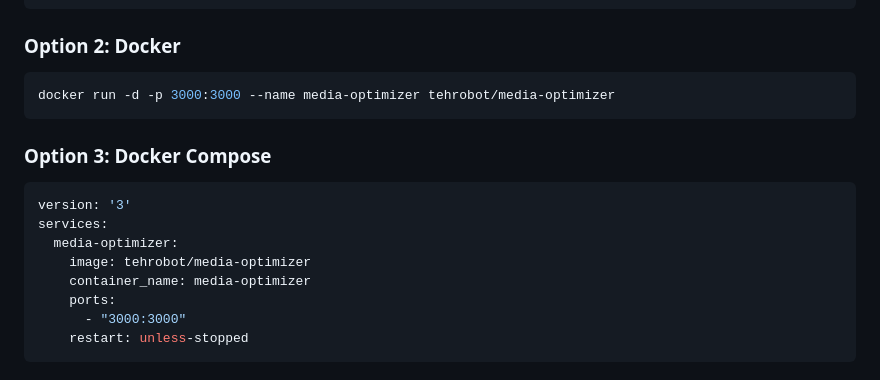
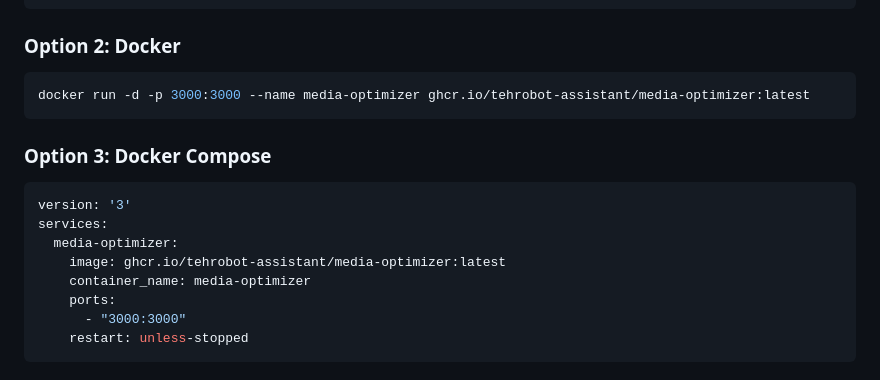
Before and after one commit to TehRobot-Assistant/media-optimizer, a Markdown page: README.md, the part around one of its changes. Rendered like a GitHub page.

````diff
--- a/README.md
+++ b/README.md
@@ -47,7 +48,7 @@ npm start
 ### Option 2: Docker
 
 ```bash
-docker run -d -p 3000:3000 --name media-optimizer tehrobot/media-optimizer
+docker run -d -p 3000:3000 --name media-optimizer ghcr.io/tehrobot-assistant/media-optimizer:latest
 ```
 
 ### Option 3: Docker Compose
@@ -56,7 +57,7 @@ docker run -d -p 3000:3000 --name media-optimizer tehrobot/media-optimizer
 version: '3'
 services:
   media-optimizer:
-    image: tehrobot/media-optimizer
+    image: ghcr.io/tehrobot-assistant/media-optimizer:latest
     container_name: media-optimizer
     ports:
       - "3000:3000"
````
Also changed, not shown: other parts of README.md (+33 -9 lines).
